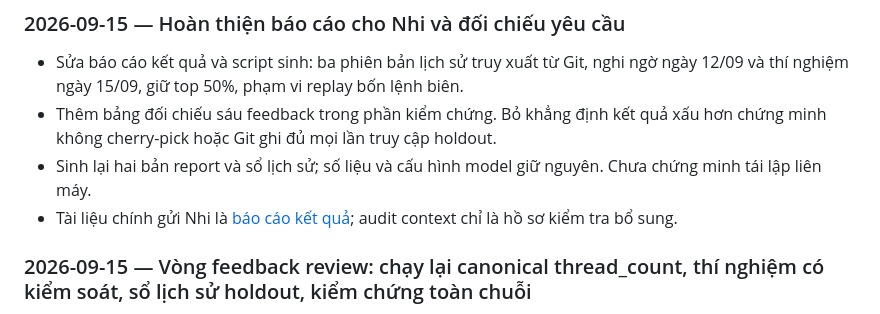
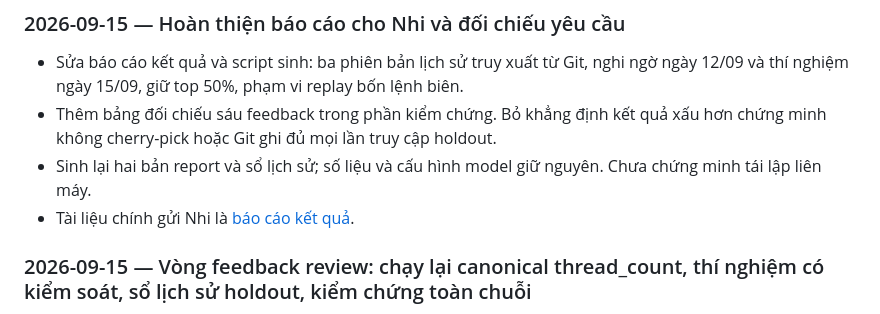
Before and after one commit to thanhnndev/citd-ai-project, a Markdown page: README_VI.md, the part around the change. Drawn GitHub-style.

Commit message:
docs: remove redundant feedback conversation audit

```diff
--- a/README_VI.md
+++ b/README_VI.md
@@ -459,7 +459,7 @@ Các giá trị này do đề bài bàn giao chốt, **không được đổi**
 - Sửa báo cáo kết quả và script sinh: ba phiên bản lịch sử truy xuất từ Git, nghi ngờ ngày 12/09 và thí nghiệm ngày 15/09, giữ top 50%, phạm vi replay bốn lệnh biên.
 - Thêm bảng đối chiếu sáu feedback trong phần kiểm chứng. Bỏ khẳng định kết quả xấu hơn chứng minh không cherry-pick hoặc Git ghi đủ mọi lần truy cập holdout.
 - Sinh lại hai bản report và sổ lịch sử; số liệu và cấu hình model giữ nguyên. Chưa chứng minh tái lập liên máy.
-- Tài liệu chính gửi Nhi là [báo cáo kết quả](docs/BAO_CAO_KET_QUA_HOLDOUT.md); audit context chỉ là hồ sơ kiểm tra bổ sung.
+- Tài liệu chính gửi Nhi là [báo cáo kết quả](docs/BAO_CAO_KET_QUA_HOLDOUT.md).
 
 ### 2026-09-15 — Vòng feedback review: chạy lại canonical thread_count, thí nghiệm có kiểm soát, sổ lịch sử holdout, kiểm chứng toàn chuỗi
 
```
Also changed, not shown: README.md (+1 -1 lines), docs/BAO_CAO_KIEM_TRA_FEEDBACK_2026-09-15.md (deleted, +0 -130 lines).
